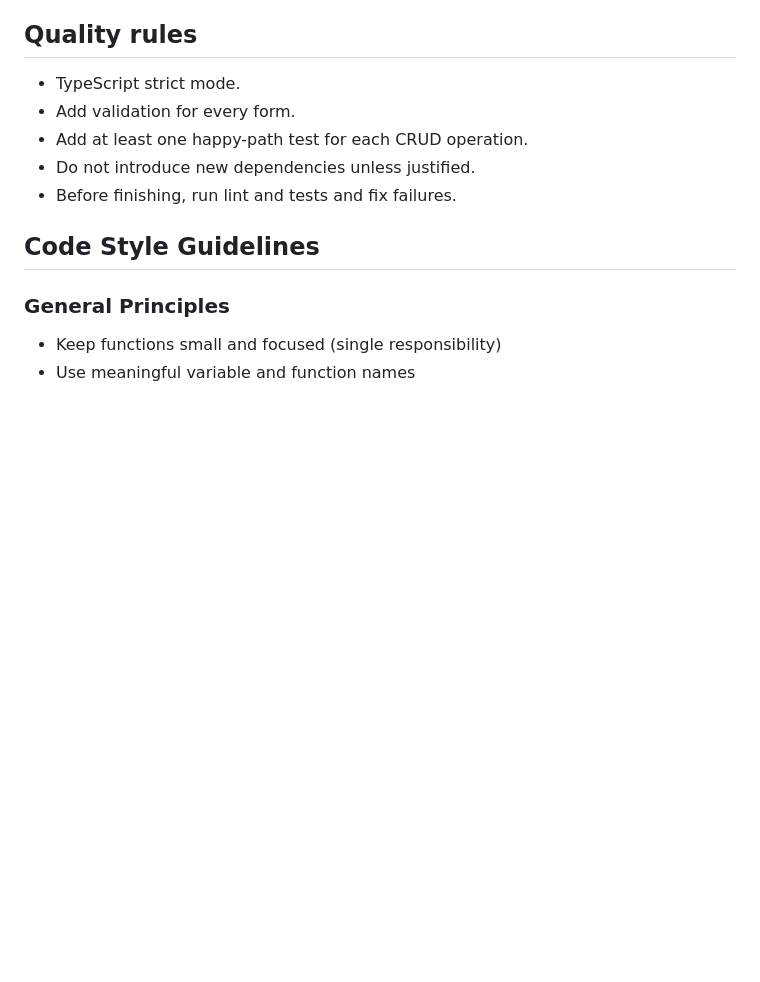
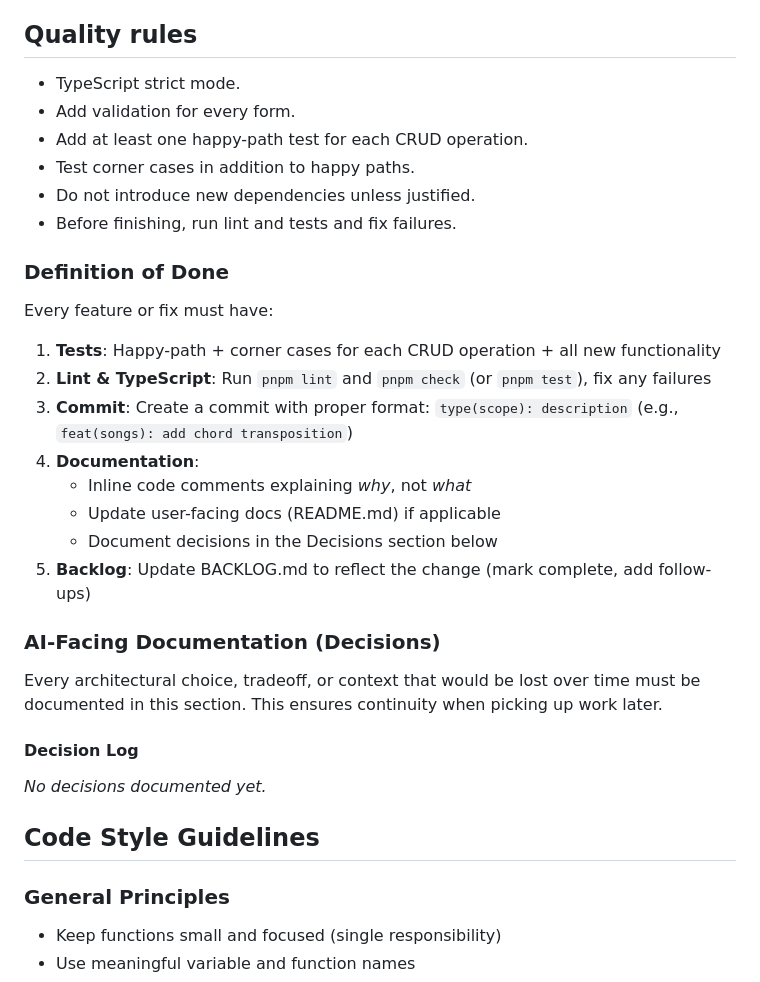
Before and after one commit to firefrorefiddle/songbook-oc, a Markdown page: AGENTS.md, the part around the change. GitHub-like rendering; blank space fills up the shorter version.

Commit message:
docs: add Definition of Done, Decision Log, and Backlog
- Added DoD requiring tests, lint/ts checks, commit, docs, and backlog update
- Added AI-facing documentation section for architectural decisions
- Created BACKLOG.md for tracking work items

```diff
--- a/AGENTS.md
+++ b/AGENTS.md
@@ -180,8 +180,37 @@ Use Liedermappe as reference for:
 - TypeScript strict mode.
 - Add validation for every form.
 - Add at least one happy-path test for each CRUD operation.
+- Test corner cases in addition to happy paths.
 - Do not introduce new dependencies unless justified.
 - Before finishing, run lint and tests and fix failures.
+
+### Definition of Done
+
+Every feature or fix must have:
+
+1. **Tests**: Happy-path + corner cases for each CRUD operation + all new functionality
+2. **Lint & TypeScript**: Run `pnpm lint` and `pnpm check` (or `pnpm test`), fix any failures
+3. **Commit**: Create a commit with proper format: `type(scope): description` (e.g., `feat(songs): add chord transposition`)
+4. **Documentation**:
+   - Inline code comments explaining _why_, not _what_
+   - Update user-facing docs (README.md) if applicable
+   - Document decisions in the Decisions section below
+5. **Backlog**: Update BACKLOG.md to reflect the change (mark complete, add follow-ups)
+
+### AI-Facing Documentation (Decisions)
+
+Every architectural choice, tradeoff, or context that would be lost over time must be documented in this section. This ensures continuity when picking up work later.
+
+#### Decision Log
+
+<!-- Add new decisions here in the format:
+**Date**: YYYY-MM-DD
+**Context**: Brief description of the problem or situation
+**Decision**: What was decided and why
+**Alternatives considered**: Other options that were rejected and why
+-->
+
+_No decisions documented yet._
 
 ## Code Style Guidelines
 
```
Also changed, not shown: BACKLOG.md (added, +23 -0 lines).
